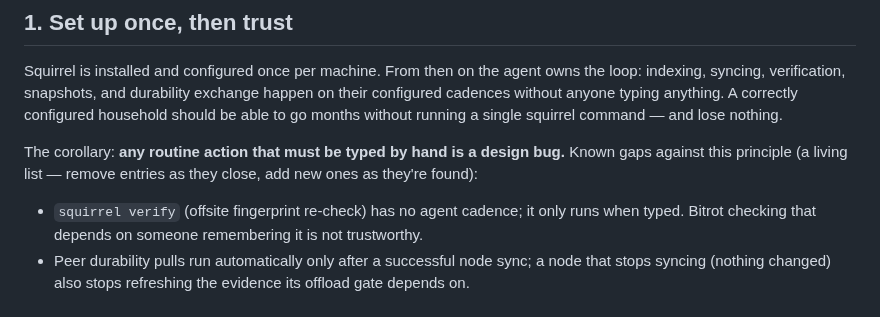
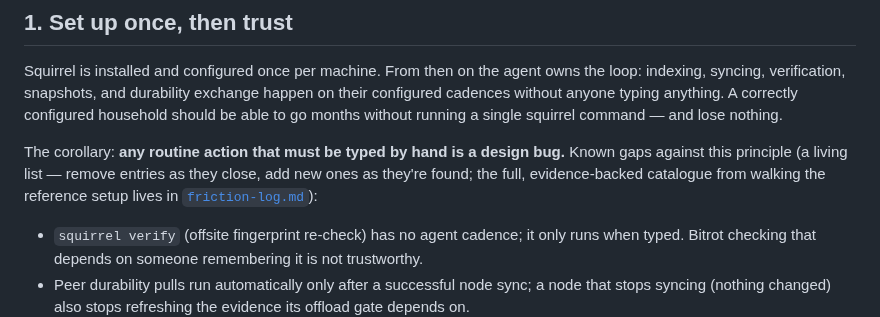
Before and after one commit to mbertschler/squirrel, a Markdown page: design/ux-principles.md, the part around the change. GitHub-like rendering.

Commit message:
design: point the living gaps list at the friction log
Co-Authored-By: Claude Fable 5 <noreply@anthropic.com>
Claude-Session: https://claude.ai/code/session_01BQXa5Jqnoy6z9ARiLaGtvr

```diff
--- a/design/ux-principles.md
+++ b/design/ux-principles.md
@@ -19,7 +19,9 @@ months without running a single squirrel command — and lose nothing.
 
 The corollary: **any routine action that must be typed by hand is a
 design bug.** Known gaps against this principle (a living list — remove
-entries as they close, add new ones as they're found):
+entries as they close, add new ones as they're found; the full,
+evidence-backed catalogue from walking the reference setup lives in
+[`friction-log.md`](friction-log.md)):
 
 - `squirrel verify` (offsite fingerprint re-check) has no agent cadence;
   it only runs when typed. Bitrot checking that depends on someone
```
